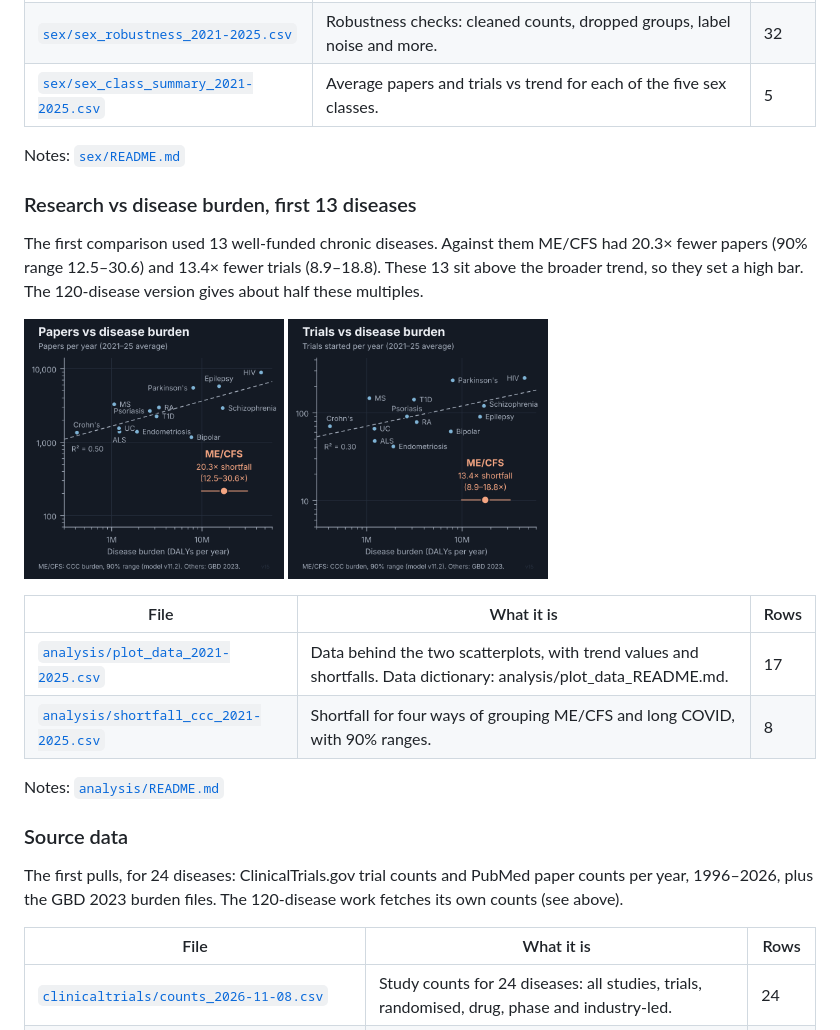
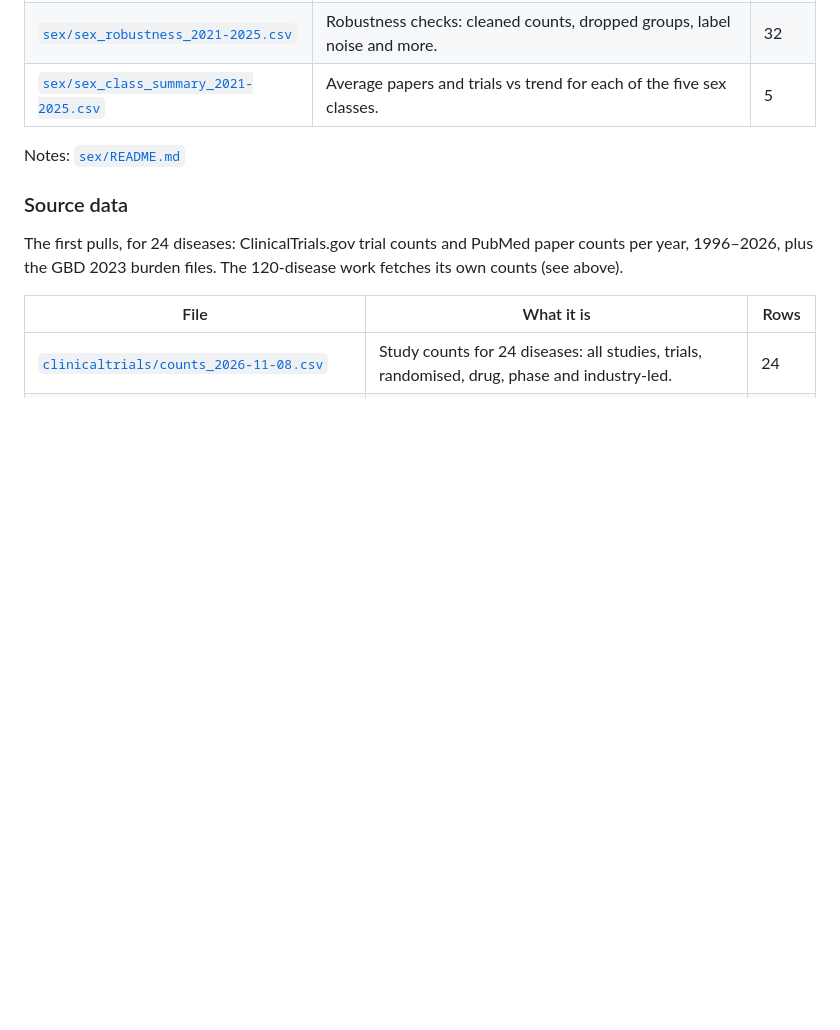
Before and after one commit to ebise-wq/pais-data, a Markdown page: README.md, the part around one of its changes. Drawn GitHub-style; blank space fills up the shorter version.

```diff
--- a/README.md
+++ b/README.md
@@ -124,19 +115,6 @@ After adjusting for burden, the share of patients who are women shows no detecta
 
 Notes: [`sex/README.md`](sex/README.md)
 
-### Research vs disease burden, first 13 diseases
-
-The first comparison used 13 well-funded chronic diseases. Against them ME/CFS had 20.3× fewer papers (90% range 12.5–30.6) and 13.4× fewer trials (8.9–18.8). These 13 sit above the broader trend, so they set a high bar. The 120-disease version gives about half these multiples.
-
-<a href="analysis/papers_vs_dalys_ccc_2021-2025.png"><img src="analysis/papers_vs_dalys_ccc_2021-2025.png" width="260" alt="Papers vs disease burden (13 diseases)"></a> <a href="analysis/trials_vs_dalys_ccc_2021-2025.png"><img src="analysis/trials_vs_dalys_ccc_2021-2025.png" width="260" alt="Trials vs disease burden (13 diseases)"></a>
-
-| File | What it is | Rows |
-|---|---|---|
-| [`analysis/plot_data_2021-2025.csv`](analysis/plot_data_2021-2025.csv) | Data behind the two scatterplots, with trend values and shortfalls. Data dictionary: analysis/plot_data_README.md. | 17 |
-| [`analysis/shortfall_ccc_2021-2025.csv`](analysis/shortfall_ccc_2021-2025.csv) | Shortfall for four ways of grouping ME/CFS and long COVID, with 90% ranges. | 8 |
-
-Notes: [`analysis/README.md`](analysis/README.md)
-
 ### Source data
 
 The first pulls, for 24 diseases: ClinicalTrials.gov trial counts and PubMed paper counts per year, 1996–2026, plus the GBD 2023 burden files. The 120-disease work fetches its own counts (see above).
```
Also changed, not shown: other parts of README.md (+7 -16 lines), CLAUDE.md (+5 -0 lines), analysis/sponsor_README.md (+4 -1 lines), analysis/drug_trials_per_year.png (added), analysis/sponsor_per_year.png, 4 other files.
